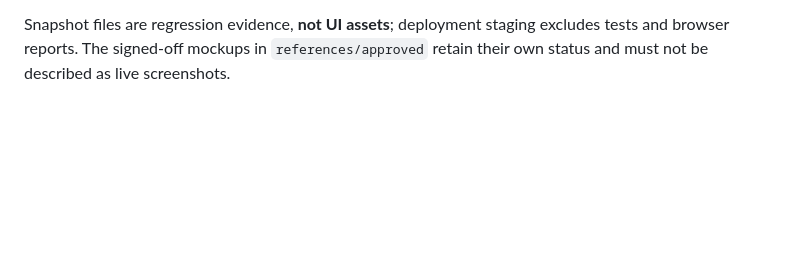
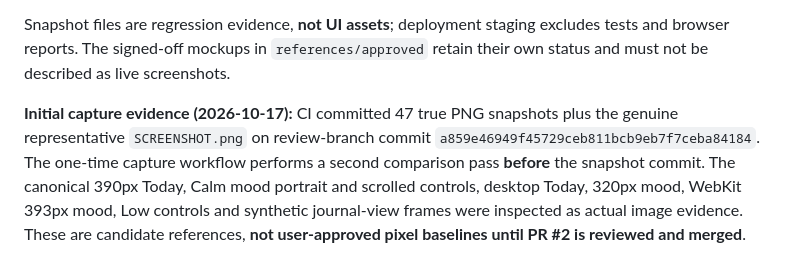
Before and after one commit to itsnotalwin/Be-you, a Markdown page: app/docs/BROWSER_TESTING.md, the part around the change. Drawn GitHub-style; blank space fills up the shorter version.

Commit message:
docs: record genuine 47-image candidate capture and keep approval pending

```diff
--- a/app/docs/BROWSER_TESTING.md
+++ b/app/docs/BROWSER_TESTING.md
@@ -25,3 +25,5 @@ The **390px Chromium canonical set** covers 21 direct routes + populated/view jo
 **Review process:** The initial snapshots must be generated by running `npm run test:browser -- --update-snapshots` against the real app on the separate `qa/visual-regression-baselines-20261017` review branch. A dedicated GitHub workflow performs this one-time capture and commits candidates to that branch, not `main`. Review actual images against approved concepts and check any unexpected cropping/layout before merging. On future intentional visual edits create a dedicated reviewed update PR; do not update snapshots as a quick fix for red tests. On failures inspect the expected/actual/diff PNG artifacts in GitHub Actions. Native device and accessibility QA remain separate.
 
 Snapshot files are regression evidence, **not UI assets**; deployment staging excludes tests and browser reports. The signed-off mockups in `references/approved` retain their own status and must not be described as live screenshots.
+
+**Initial capture evidence (2026-10-17):** CI committed 47 true PNG snapshots plus the genuine representative `SCREENSHOT.png` on review-branch commit `a859e46949f45729ceb811bcb9eb7f7ceba84184`. The one-time capture workflow performs a second comparison pass **before** the snapshot commit. The canonical 390px Today, Calm mood portrait and scrolled controls, desktop Today, 320px mood, WebKit 393px mood, Low controls and synthetic journal-view frames were inspected as actual image evidence. These are candidate references, **not user-approved pixel baselines until PR #2 is reviewed and merged**.
```
